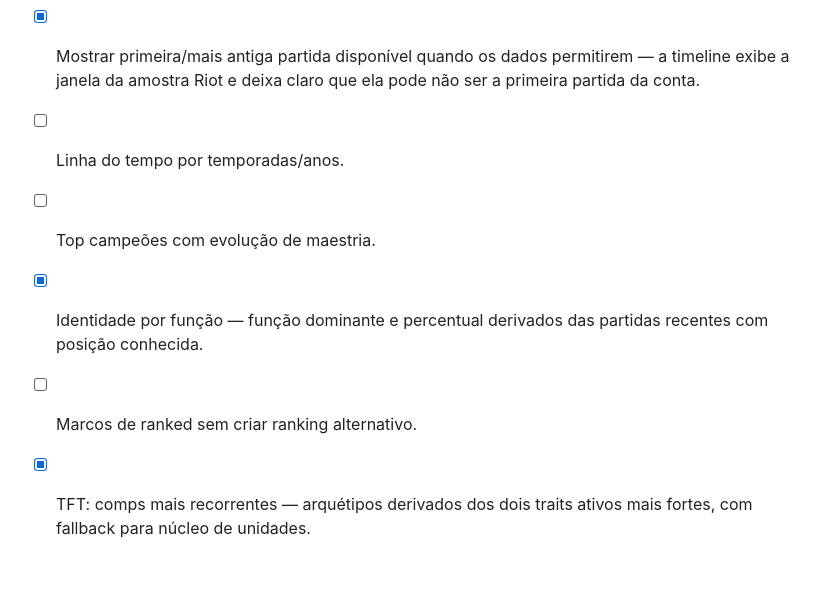
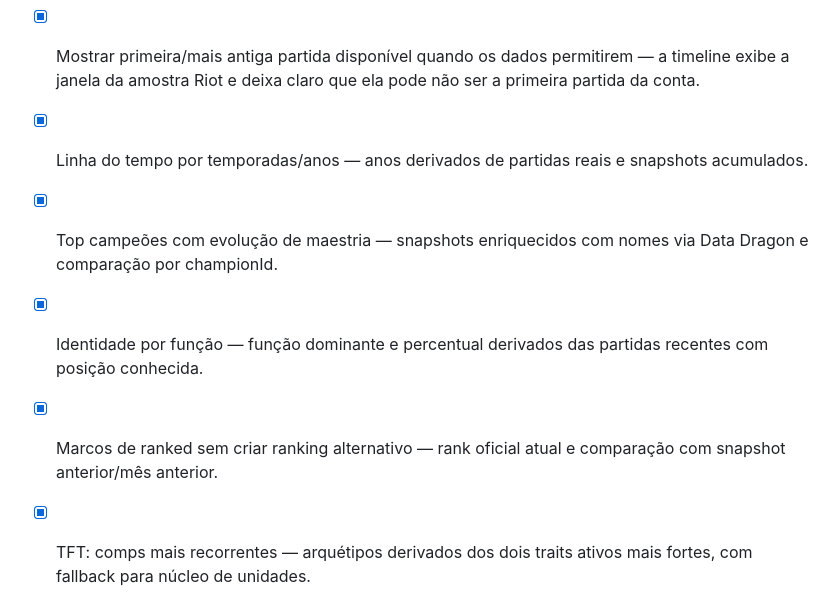
Before and after one commit to HelioConde/riot-legacy, a Markdown page: MELHORIAS.md, the part around one of its changes. GitHub-like rendering; blank space fills up the shorter version.

```diff
--- a/MELHORIAS.md
+++ b/MELHORIAS.md
@@ -45,10 +45,10 @@ Atualizado em 06/10/2026.
 
 - [x] Determinar campeão assinatura com regra explicável — maior frequência na amostra recente; KDA médio como desempate.
 - [x] Mostrar primeira/mais antiga partida disponível quando os dados permitirem — a timeline exibe a janela da amostra Riot e deixa claro que ela pode não ser a primeira partida da conta.
-- [ ] Linha do tempo por temporadas/anos.
-- [ ] Top campeões com evolução de maestria.
+- [x] Linha do tempo por temporadas/anos — anos derivados de partidas reais e snapshots acumulados.
+- [x] Top campeões com evolução de maestria — snapshots enriquecidos com nomes via Data Dragon e comparação por championId.
 - [x] Identidade por função — função dominante e percentual derivados das partidas recentes com posição conhecida.
-- [ ] Marcos de ranked sem criar ranking alternativo.
+- [x] Marcos de ranked sem criar ranking alternativo — rank oficial atual e comparação com snapshot anterior/mês anterior.
 - [x] TFT: comps mais recorrentes — arquétipos derivados dos dois traits ativos mais fortes, com fallback para núcleo de unidades.
 - [x] TFT: unidades/traits assinatura — recorrência derivada de toda a amostra recente, com desempate por força/estrelas.
 - [x] TFT: distribuição de colocações — barras 1º–8º e resumo Top 4/1º/8º derivados da amostra recente.
```
Also changed, not shown: other parts of MELHORIAS.md (+12 -12 lines).
